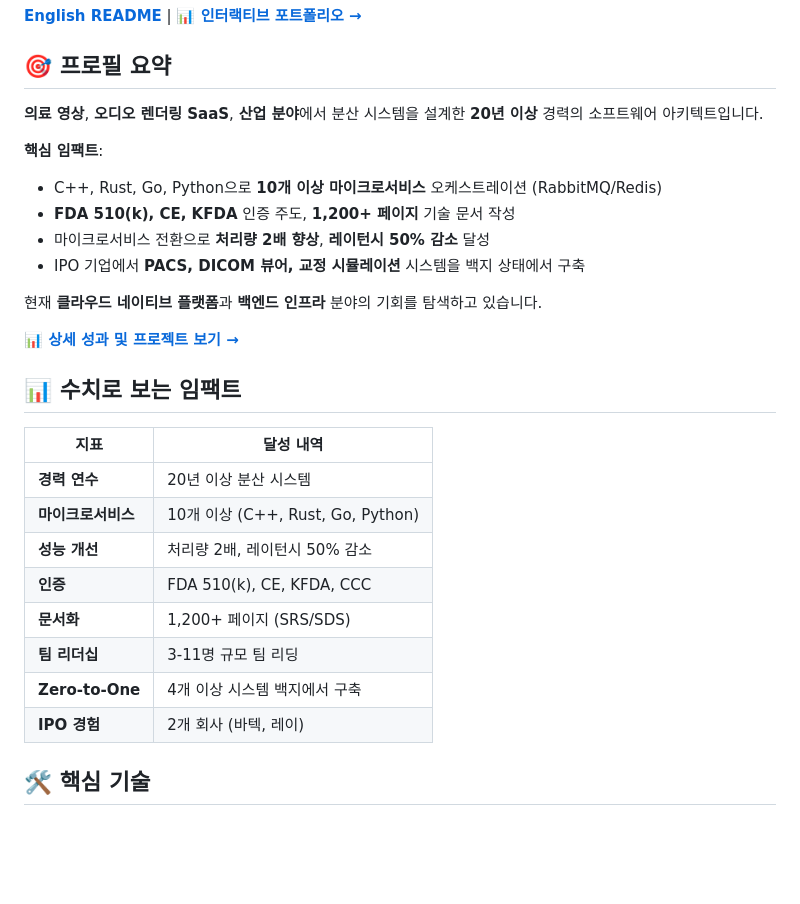
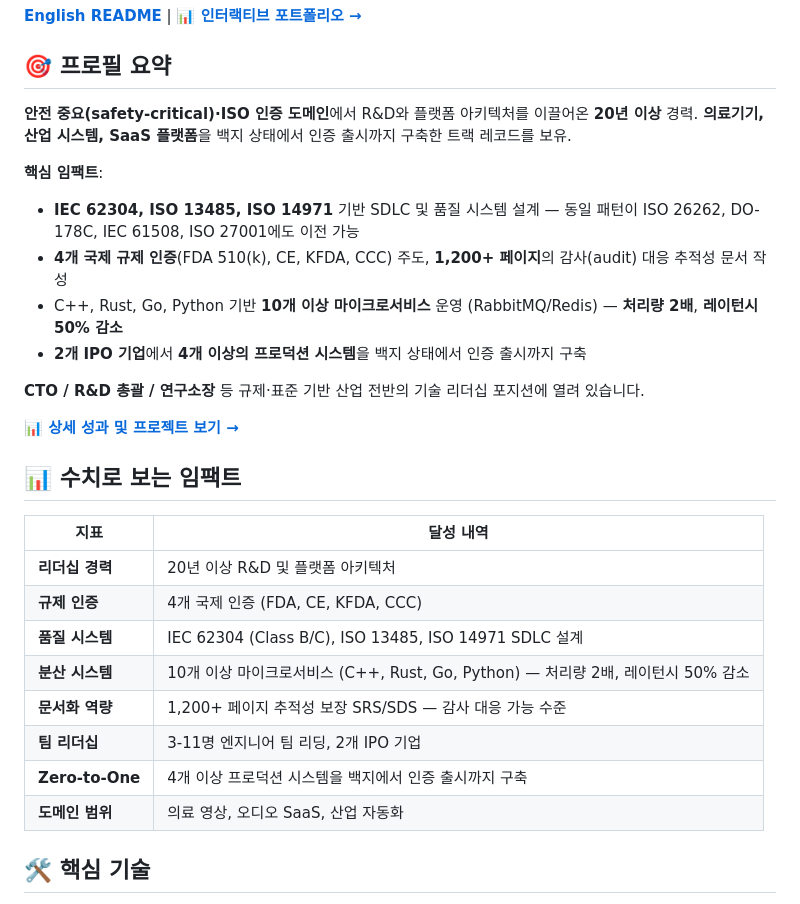
Before and after one commit to kcenon/kcenon, a Markdown page: README.ko.md, the part around the change. GitHub-like rendering; blank space fills up the shorter version.

```diff
--- a/README.ko.md
+++ b/README.ko.md
@@ -8,15 +8,15 @@
 
 ## 🎯 프로필 요약
 
-**의료 영상**, **오디오 렌더링 SaaS**, **산업 분야**에서 분산 시스템을 설계한 **20년 이상** 경력의 소프트웨어 아키텍트입니다.
+**안전 중요(safety-critical)·ISO 인증 도메인**에서 R&D와 플랫폼 아키텍처를 이끌어온 **20년 이상** 경력. **의료기기, 산업 시스템, SaaS 플랫폼**을 백지 상태에서 인증 출시까지 구축한 트랙 레코드를 보유.
 
 **핵심 임팩트**:
-- C++, Rust, Go, Python으로 **10개 이상 마이크로서비스** 오케스트레이션 (RabbitMQ/Redis)
-- **FDA 510(k), CE, KFDA** 인증 주도, **1,200+ 페이지** 기술 문서 작성
-- 마이크로서비스 전환으로 **처리량 2배 향상**, **레이턴시 50% 감소** 달성
-- IPO 기업에서 **PACS, DICOM 뷰어, 교정 시뮬레이션** 시스템을 백지 상태에서 구축
+- **IEC 62304, ISO 13485, ISO 14971** 기반 SDLC 및 품질 시스템 설계 — 동일 패턴이 ISO 26262, DO-178C, IEC 61508, ISO 27001에도 이전 가능
+- **4개 국제 규제 인증**(FDA 510(k), CE, KFDA, CCC) 주도, **1,200+ 페이지**의 감사(audit) 대응 추적성 문서 작성
+- C++, Rust, Go, Python 기반 **10개 이상 마이크로서비스** 운영 (RabbitMQ/Redis) — **처리량 2배**, **레이턴시 50% 감소**
+- **2개 IPO 기업**에서 **4개 이상의 프로덕션 시스템**을 백지 상태에서 인증 출시까지 구축
 
-현재 **클라우드 네이티브 플랫폼**과 **백엔드 인프라** 분야의 기회를 탐색하고 있습니다.
+**CTO / R&D 총괄 / 연구소장** 등 규제·표준 기반 산업 전반의 기술 리더십 포지션에 열려 있습니다.
 
 **[📊 상세 성과 및 프로젝트 보기 →](https://kcenon.github.io/kcenon/portfolio/)**
 
@@ -24,14 +24,14 @@
 
 | 지표 | 달성 내역 |
 |------|-----------|
-| **경력 연수** | 20년 이상 분산 시스템 |
-| **마이크로서비스** | 10개 이상 (C++, Rust, Go, Python) |
-| **성능 개선** | 처리량 2배, 레이턴시 50% 감소 |
-| **인증** | FDA 510(k), CE, KFDA, CCC |
-| **문서화** | 1,200+ 페이지 (SRS/SDS) |
-| **팀 리더십** | 3-11명 규모 팀 리딩 |
-| **Zero-to-One** | 4개 이상 시스템 백지에서 구축 |
-| **IPO 경험** | 2개 회사 (바텍, 레이) |
+| **리더십 경력** | 20년 이상 R&D 및 플랫폼 아키텍처 |
+| **규제 인증** | 4개 국제 인증 (FDA, CE, KFDA, CCC) |
+| **품질 시스템** | IEC 62304 (Class B/C), ISO 13485, ISO 14971 SDLC 설계 |
+| **분산 시스템** | 10개 이상 마이크로서비스 (C++, Rust, Go, Python) — 처리량 2배, 레이턴시 50% 감소 |
+| **문서화 역량** | 1,200+ 페이지 추적성 보장 SRS/SDS — 감사 대응 가능 수준 |
+| **팀 리더십** | 3-11명 엔지니어 팀 리딩, 2개 IPO 기업 |
+| **Zero-to-One** | 4개 이상 프로덕션 시스템을 백지에서 인증 출시까지 구축 |
+| **도메인 범위** | 의료 영상, 오디오 SaaS, 산업 자동화 |
 
 ## 🛠️ 핵심 기술
 
```
Also changed, not shown: README.md (+14 -14 lines).
